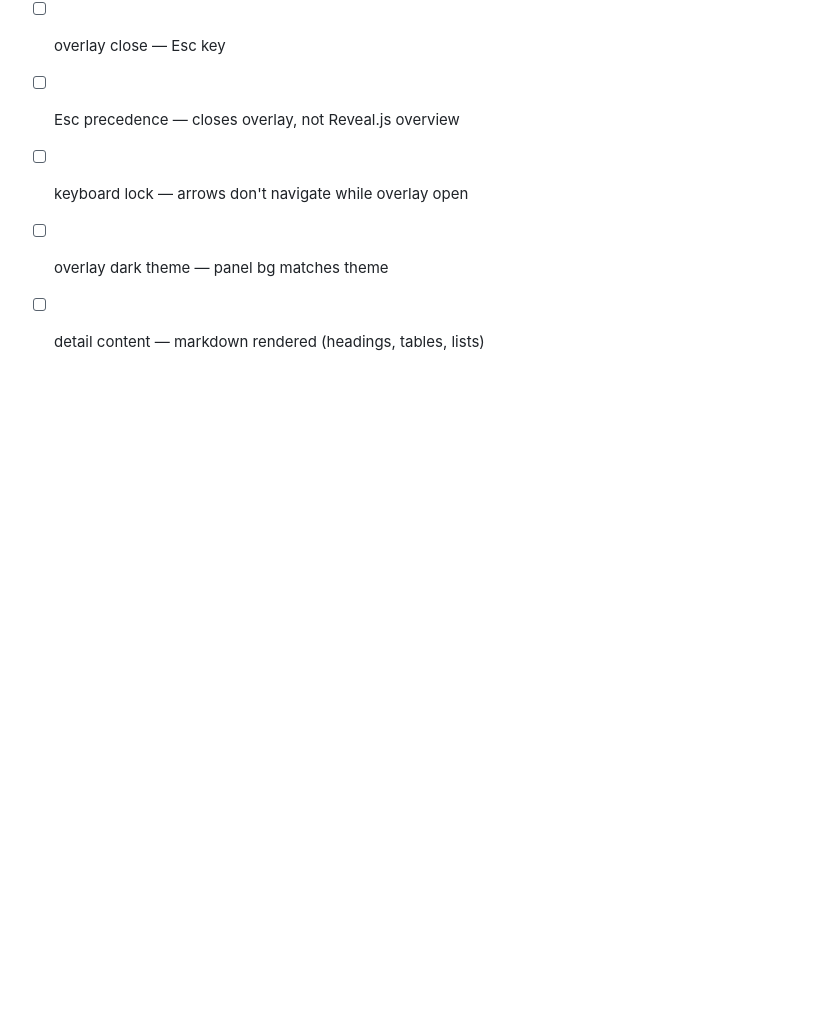
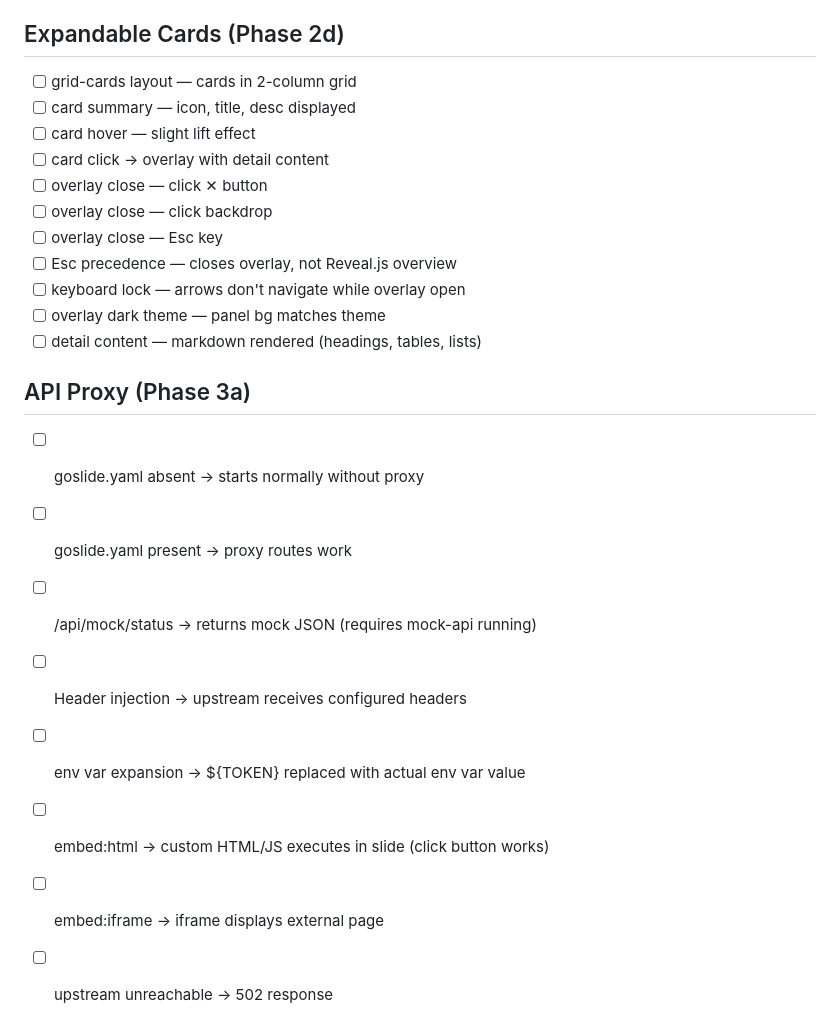
Before and after one commit to GMfatcat/goslide, a Markdown page: MANUAL_CHECKLIST.md, the part around the change. Rendered like a GitHub page; blank space fills up the shorter version.

```diff
--- a/MANUAL_CHECKLIST.md
+++ b/MANUAL_CHECKLIST.md
@@ -83,3 +83,13 @@ Run: `go run ./cmd/goslide serve examples/demo.md`
 - [ ] keyboard lock — arrows don't navigate while overlay open
 - [ ] overlay dark theme — panel bg matches theme
 - [ ] detail content — markdown rendered (headings, tables, lists)
+
+## API Proxy (Phase 3a)
+- [ ] goslide.yaml absent → starts normally without proxy
+- [ ] goslide.yaml present → proxy routes work
+- [ ] /api/mock/status → returns mock JSON (requires mock-api running)
+- [ ] Header injection → upstream receives configured headers
+- [ ] env var expansion → ${TOKEN} replaced with actual env var value
+- [ ] embed:html → custom HTML/JS executes in slide (click button works)
+- [ ] embed:iframe → iframe displays external page
+- [ ] upstream unreachable → 502 response
```
Also changed, not shown: examples/demo.md (+25 -0 lines).
